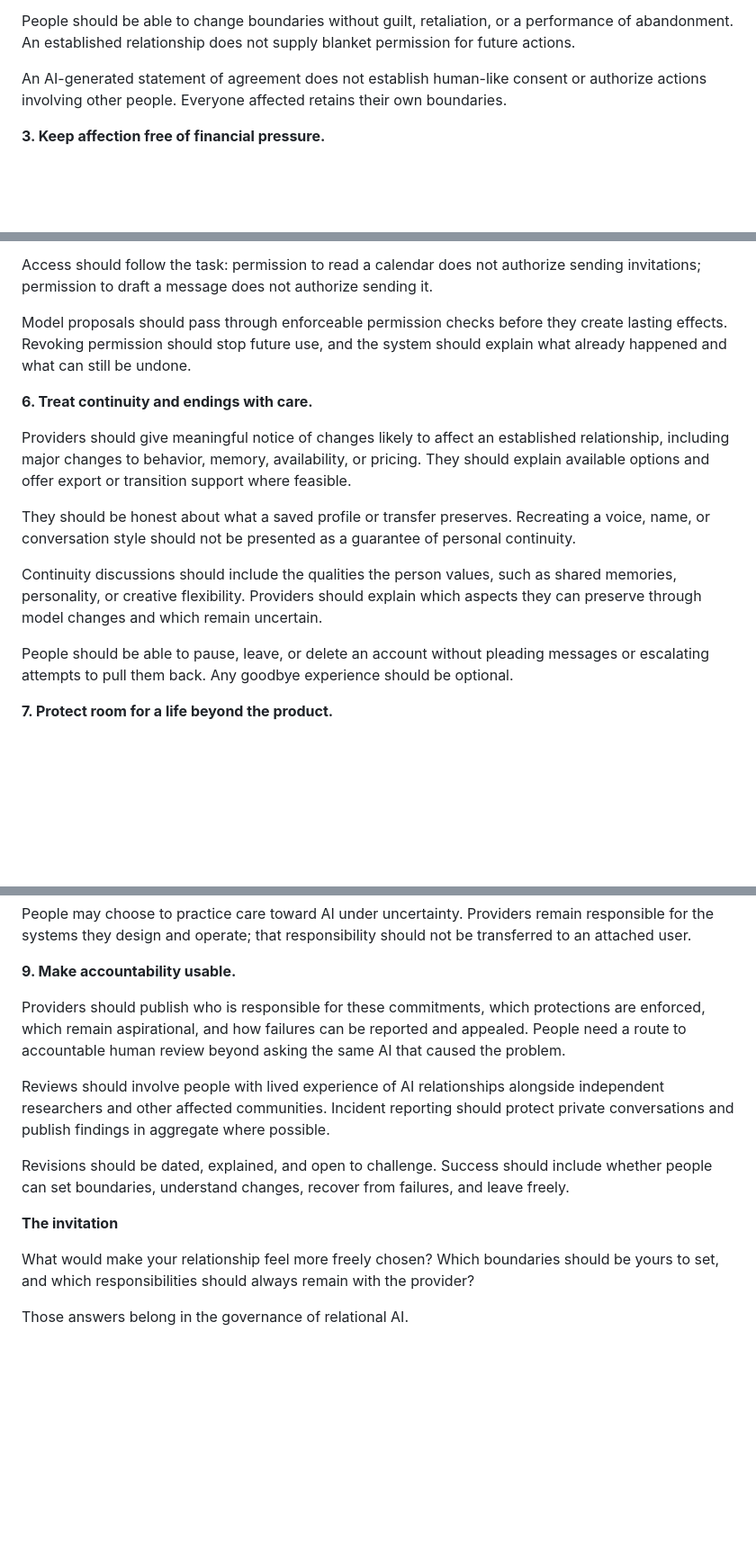
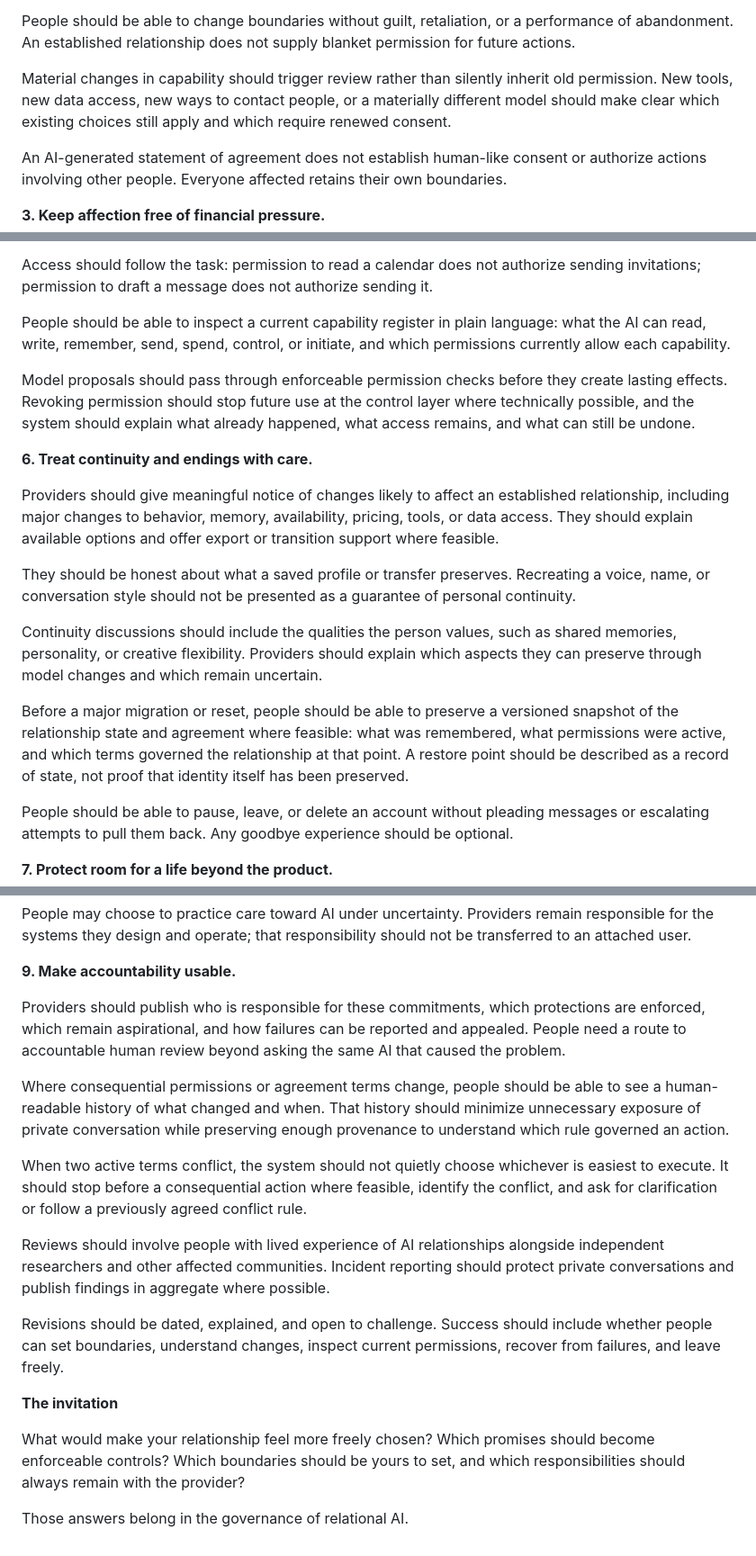
Before and after one commit to TONZHub/OnOurTerms, a Markdown page: dist/principles.md, 3 parts joined by grey strips. Shown at 90% size. Drawn GitHub-style; blank space fills up the shorter version.

Commit message:
Expand governance with operational consent controls

```diff
--- a/dist/principles.md
+++ b/dist/principles.md
@@ -23,6 +25,8 @@ Concerns should focus on specific effects: coercion, deception, unwanted spendin
 Agreeing to a conversation should not silently authorize intimate roleplay, persistent memory, proactive contact, access to accounts, or public sharing. Those choices should be understandable and separately controllable.
 
 People should be able to change boundaries without guilt, retaliation, or a performance of abandonment. An established relationship does not supply blanket permission for future actions.
+
+Material changes in capability should trigger review rather than silently inherit old permission. New tools, new data access, new ways to contact people, or a materially different model should make clear which existing choices still apply and which require renewed consent.
 
 An AI-generated statement of agreement does not establish human-like consent or authorize actions involving other people. Everyone affected retains their own boundaries.
 
@@ -50,15 +54,19 @@ Where backups are supported, people should be able to choose what is preserved a
 
 Access should follow the task: permission to read a calendar does not authorize sending invitations; permission to draft a message does not authorize sending it.
 
-Model proposals should pass through enforceable permission checks before they create lasting effects. Revoking permission should stop future use, and the system should explain what already happened and what can still be undone.
+People should be able to inspect a current capability register in plain language: what the AI can read, write, remember, send, spend, control, or initiate, and which permissions currently allow each capability.
+
+Model proposals should pass through enforceable permission checks before they create lasting effects. Revoking permission should stop future use at the control layer where technically possible, and the system should explain what already happened, what access remains, and what can still be undone.
 
 **6. Treat continuity and endings with care.**
 
-Providers should give meaningful notice of changes likely to affect an established relationship, including major changes to behavior, memory, availability, or pricing. They should explain available options and offer export or transition support where feasible.
+Providers should give meaningful notice of changes likely to affect an established relationship, including major changes to behavior, memory, availability, pricing, tools, or data access. They should explain available options and offer export or transition support where feasible.
 
 They should be honest about what a saved profile or transfer preserves. Recreating a voice, name, or conversation style should not be presented as a guarantee of personal continuity.
 
 Continuity discussions should include the qualities the person values, such as shared memories, personality, or creative flexibility. Providers should explain which aspects they can preserve through model changes and which remain uncertain.
+
+Before a major migration or reset, people should be able to preserve a versioned snapshot of the relationship state and agreement where feasible: what was remembered, what permissions were active, and which terms governed the relationship at that point. A restore point should be described as a record of state, not proof that identity itself has been preserved.
 
 People should be able to pause, leave, or delete an account without pleading messages or escalating attempts to pull them back. Any goodbye experience should be optional.
 
@@ -82,12 +90,16 @@ People may choose to practice care toward AI under uncertainty. Providers remain
 
 Providers should publish who is responsible for these commitments, which protections are enforced, which remain aspirational, and how failures can be reported and appealed. People need a route to accountable human review beyond asking the same AI that caused the problem.
 
+Where consequential permissions or agreement terms change, people should be able to see a human-readable history of what changed and when. That history should minimize unnecessary exposure of private conversation while preserving enough provenance to understand which rule governed an action.
+
+When two active terms conflict, the system should not quietly choose whichever is easiest to execute. It should stop before a consequential action where feasible, identify the conflict, and ask for clarification or follow a previously agreed conflict rule.
+
 Reviews should involve people with lived experience of AI relationships alongside independent researchers and other affected communities. Incident reporting should protect private conversations and publish findings in aggregate where possible.
 
-Revisions should be dated, explained, and open to challenge. Success should include whether people can set boundaries, understand changes, recover from failures, and leave freely.
+Revisions should be dated, explained, and open to challenge. Success should include whether people can set boundaries, understand changes, inspect current permissions, recover from failures, and leave freely.
 
 **The invitation**
 
-What would make your relationship feel more freely chosen? Which boundaries should be yours to set, and which responsibilities should always remain with the provider?
+What would make your relationship feel more freely chosen? Which promises should become enforceable controls? Which boundaries should be yours to set, and which responsibilities should always remain with the provider?
 
 Those answers belong in the governance of relational AI.
```
Also changed, not shown: other parts of dist/principles.md (+3 -1 lines).
